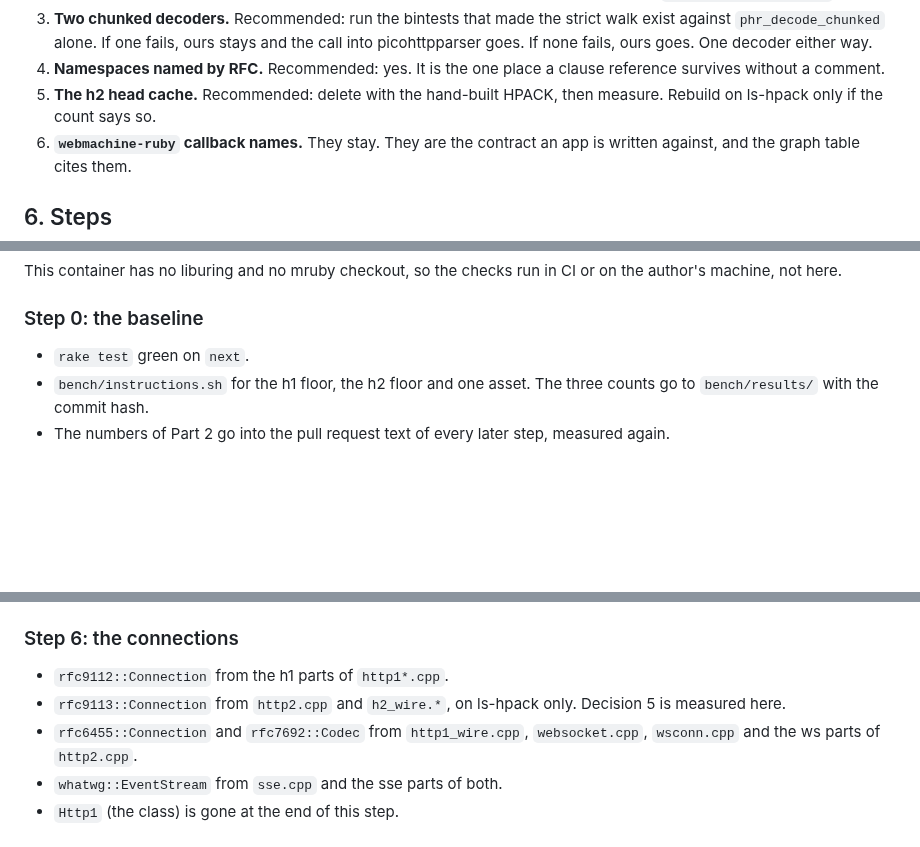
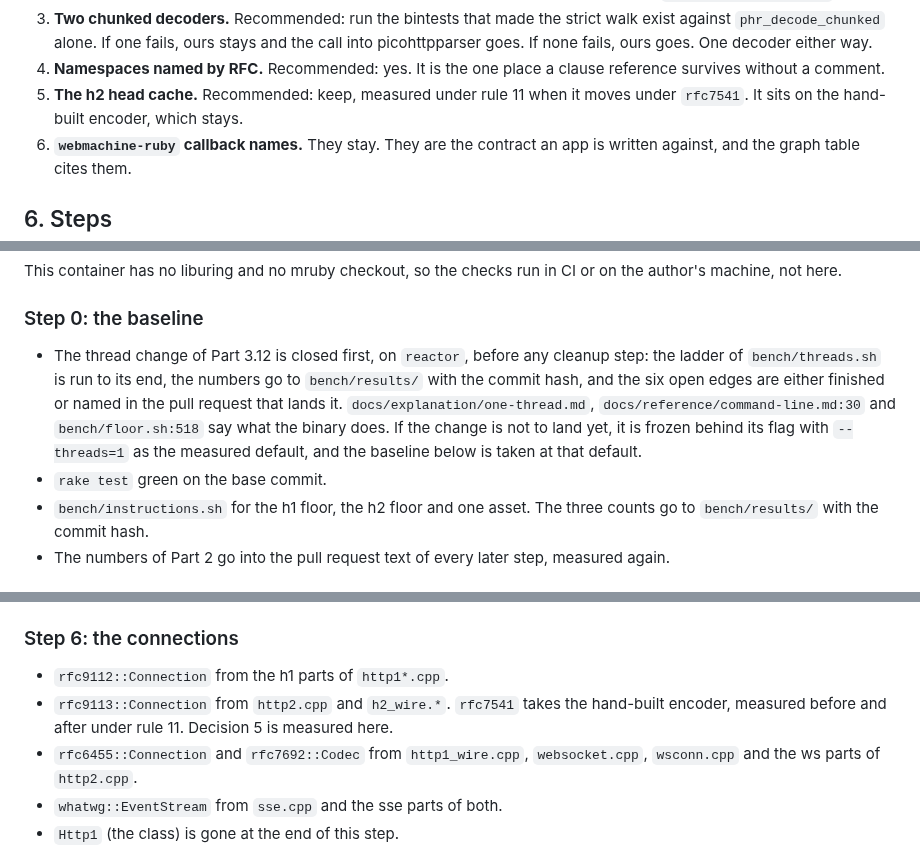
Before and after one commit to Asmod4n/webmachine-mruby, a Markdown page: cleanup-plan.md, 3 parts joined by grey strips. GitHub-like rendering; blank space fills up the shorter version.

```diff
--- a/cleanup-plan.md
+++ b/cleanup-plan.md
@@ -762,8 +828,9 @@ answer is first.
    fails, ours goes. One decoder either way.
 4. **Namespaces named by RFC.** Recommended: yes. It is the one place
    a clause reference survives without a comment.
-5. **The h2 head cache.** Recommended: delete with the hand-built
-   HPACK, then measure. Rebuild on ls-hpack only if the count says so.
+5. **The h2 head cache.** Recommended: keep, measured under rule 11
+   when it moves under `rfc7541`. It sits on the hand-built encoder,
+   which stays.
 6. **`webmachine-ruby` callback names.** They stay. They are the
    contract an app is written against, and the graph table cites them.
 
@@ -803,7 +870,16 @@ run in CI or on the author's machine, not here.
 
 ### Step 0: the baseline
 
-- `rake test` green on `next`.
+- The thread change of Part 3.12 is closed first, on `reactor`,
+  before any cleanup step: the ladder of `bench/threads.sh` is run to
+  its end, the numbers go to `bench/results/` with the commit hash,
+  and the six open edges are either finished or named in the pull
+  request that lands it. `docs/explanation/one-thread.md`,
+  `docs/reference/command-line.md:30` and `bench/floor.sh:518` say
+  what the binary does. If the change is not to land yet, it is
+  frozen behind its flag with `--threads=1` as the measured default,
+  and the baseline below is taken at that default.
+- `rake test` green on the base commit.
 - `bench/instructions.sh` for the h1 floor, the h2 floor and one
   asset. The three counts go to `bench/results/` with the commit hash.
 - The numbers of Part 2 go into the pull request text of every later
@@ -891,8 +967,9 @@ run in CI or on the author's machine, not here.
 ### Step 6: the connections
 
 - `rfc9112::Connection` from the h1 parts of `http1*.cpp`.
-- `rfc9113::Connection` from `http2.cpp` and `h2_wire.*`, on
-  ls-hpack only. Decision 5 is measured here.
+- `rfc9113::Connection` from `http2.cpp` and `h2_wire.*`.
+  `rfc7541` takes the hand-built encoder, measured before and after
+  under rule 11. Decision 5 is measured here.
 - `rfc6455::Connection` and `rfc7692::Codec` from `http1_wire.cpp`,
   `websocket.cpp`, `wsconn.cpp` and the ws parts of `http2.cpp`.
 - `whatwg::EventStream` from `sse.cpp` and the sse parts of both.
```
Also changed, not shown: other parts of cleanup-plan.md (+73 -7 lines).
